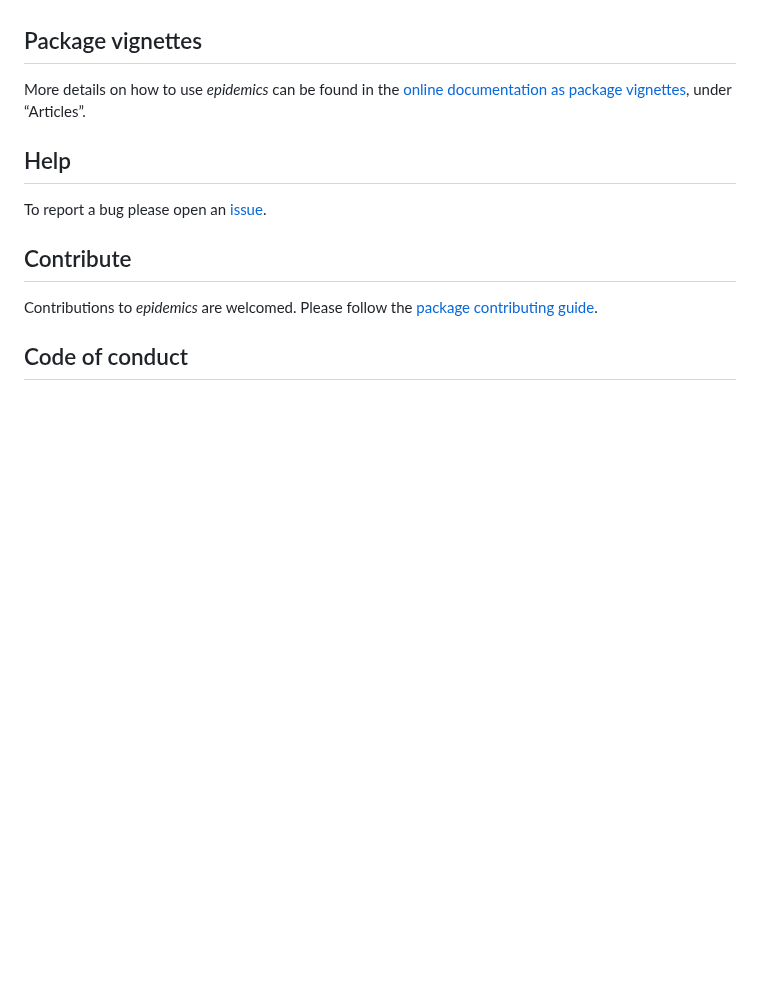
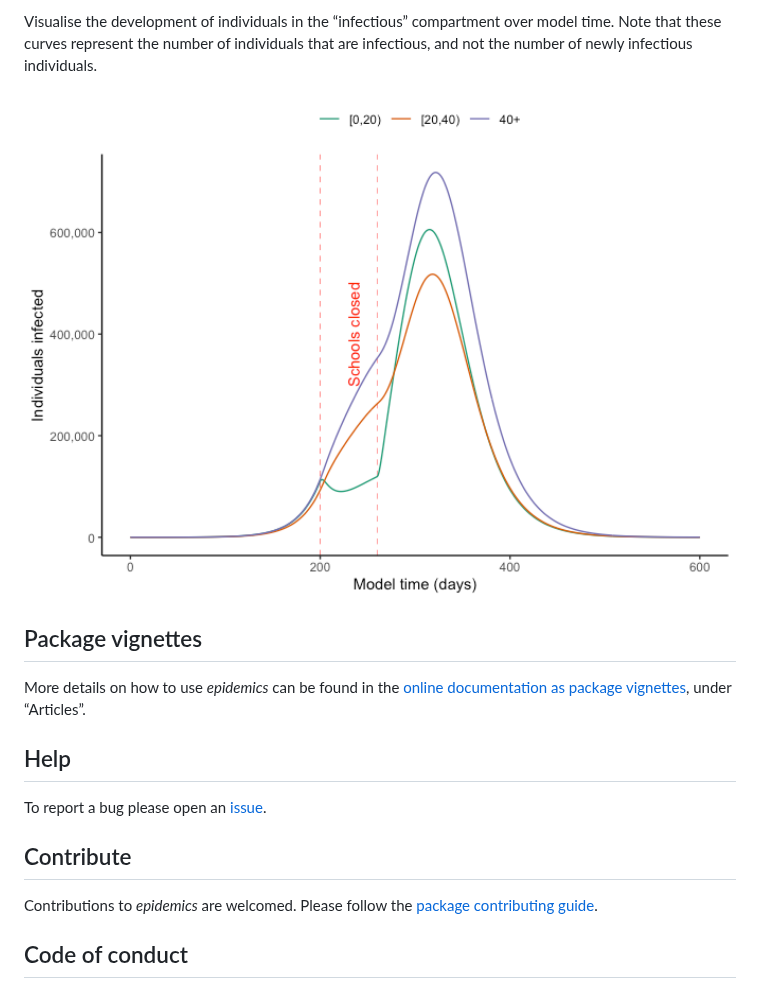
Before and after one commit to epiverse-trace/epidemics, a Markdown page: README.md, the part around one of its changes. GitHub-like rendering; pictures changed too: man/figures/README-unnamed-chunk-9-1.png (added); blank space fills up the shorter version.

Commit message:
Automatic readme update

```diff
--- a/README.md
+++ b/README.md
@@ -65,3 +161,9 @@ Here, an example using …
+Visualise the development of individuals in the “infectious” compartment
+over model time. Note that these curves represent the number of
+individuals that are infectious, and not the number of newly infectious
+individuals.
+
+<img src="man/figures/README-unnamed-chunk-9-1.png" width="100%" />
 
 ## Package vignettes
 
```
Also changed, not shown: other parts of README.md (+98 -2 lines).
